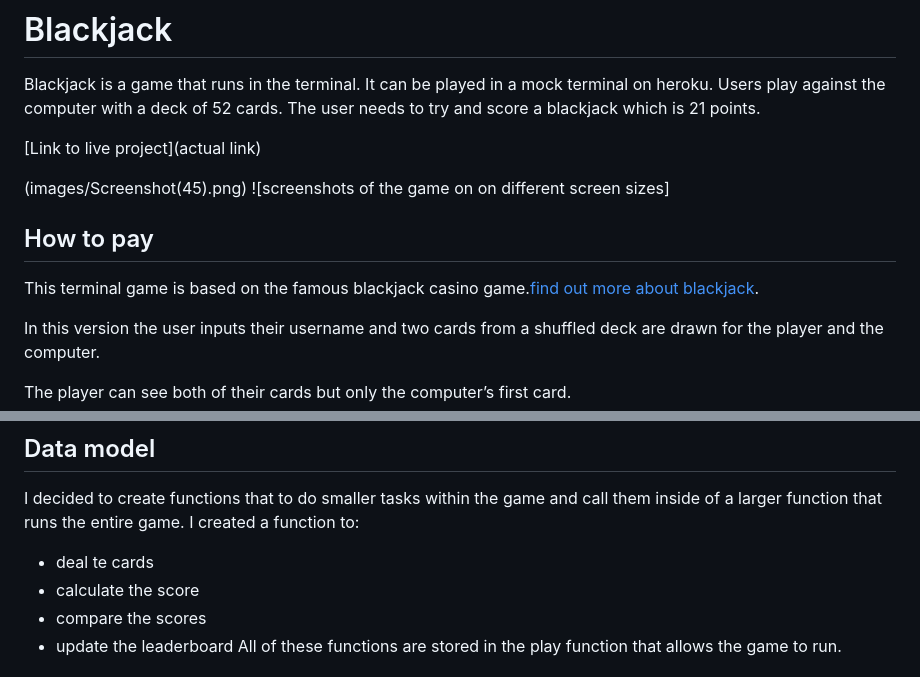
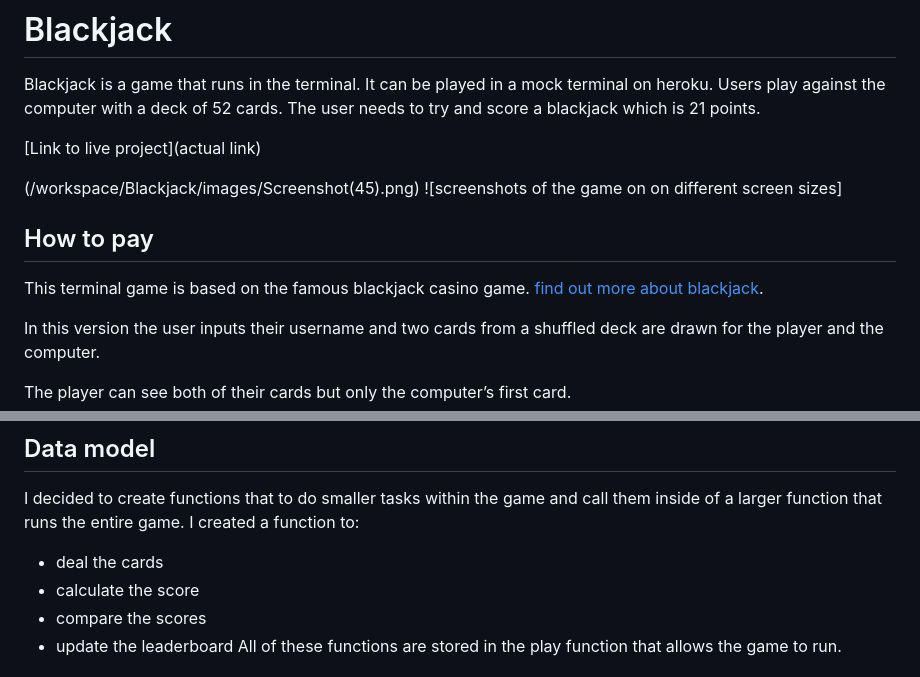
Before and after one commit to isabellaobrien/Blackjack, a Markdown page: README.md, 2 parts joined by grey strips. Drawn GitHub-style.

Commit message:
make final changes

```diff
--- a/README.md
+++ b/README.md
@@ -4,10 +4,10 @@ Users play against the computer with a deck of 52 cards. The user needs to try a
 
 [Link to live project](actual link)
 
-(images/Screenshot(45).png)
+(/workspace/Blackjack/images/Screenshot(45).png)
 ![screenshots of the game on on different screen sizes]
 ## How to pay
-This terminal game is based on the famous blackjack casino game.[find out more about blackjack](https://en.wikipedia.org/wiki/Blackjack).
+This terminal game is based on the famous blackjack casino game. [find out more about blackjack](https://en.wikipedia.org/wiki/Blackjack).
 
 In this version the user inputs their username and two cards from a shuffled deck are drawn for the player and the computer.
 
@@ -42,7 +42,7 @@ The computer only draws another card if the score is less than 16.
 ## Data model
 I decided to create functions that to do smaller tasks within the game and call them inside of a larger function that runs the entire game.
  I created a function to:
- - deal te cards
+ - deal the cards
  - calculate the score
  - compare the scores
  - update the leaderboard
```
